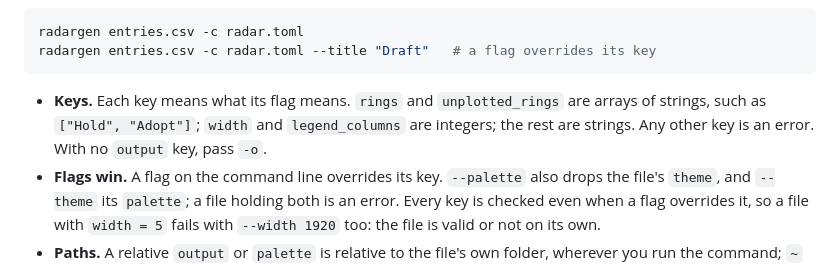
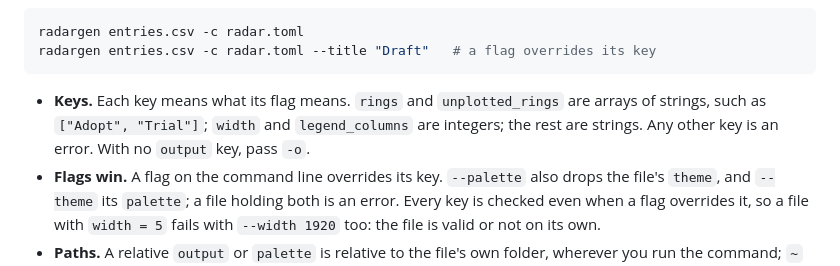
Before and after one commit to evensolberg/radargen, a Markdown page: README.md, the part around the change. GitHub-like rendering.

````diff
--- a/README.md
+++ b/README.md
@@ -171,7 +171,7 @@ radargen entries.csv -c radar.toml
 radargen entries.csv -c radar.toml --title "Draft"   # a flag overrides its key
 ```
 
-- **Keys.** Each key means what its flag means. `rings` and `unplotted_rings` are arrays of strings, such as `["Hold", "Adopt"]`; `width` and `legend_columns` are integers; the rest are strings. Any other key is an error. With no `output` key, pass `-o`.
+- **Keys.** Each key means what its flag means. `rings` and `unplotted_rings` are arrays of strings, such as `["Adopt", "Trial"]`; `width` and `legend_columns` are integers; the rest are strings. Any other key is an error. With no `output` key, pass `-o`.
 - **Flags win.** A flag on the command line overrides its key. `--palette` also drops the file's `theme`, and `--theme` its `palette`; a file holding both is an error. Every key is checked even when a flag overrides it, so a file with `width = 5` fails with `--width 1920` too: the file is valid or not on its own.
 - **Paths.** A relative `output` or `palette` is relative to the file's own folder, wherever you run the command; `~` is not expanded. A path in the file must name a regular file, not a pipe, device or folder, and errors about a palette the file names never quote its contents. radargen reads the file only when `-c` names it.
 - **Errors.** A problem with a key names the key and the file. Every key problem, and every check on the file's values, is reported in one run, unless a value on the command line fails first.
````
Also changed, not shown: .crumbs/hint-when-a-config-read-through-dev-fd-resolves-paths-there.md (added, +17 -0 lines), docs/design/architecture.md (+5 -4 lines).
